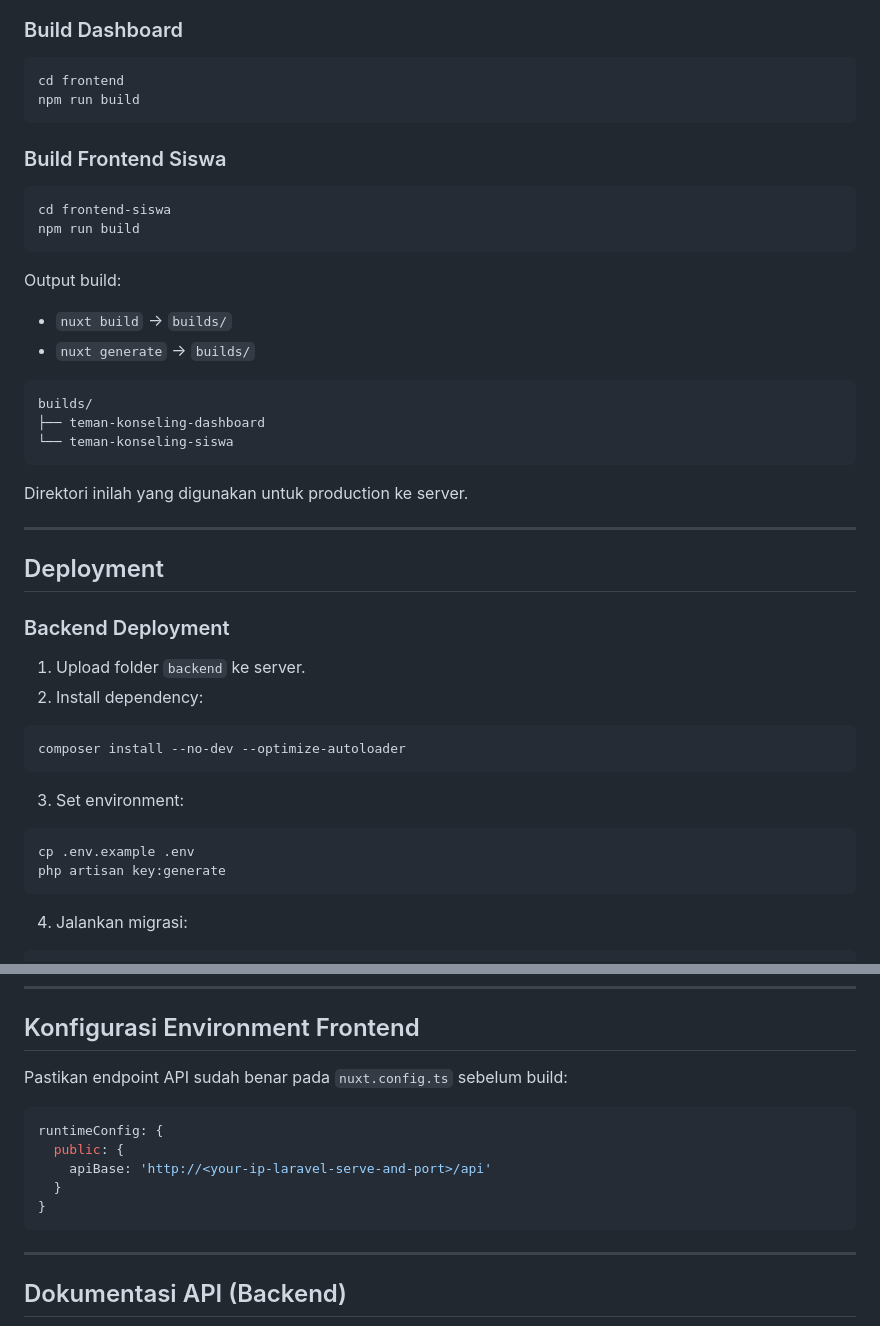
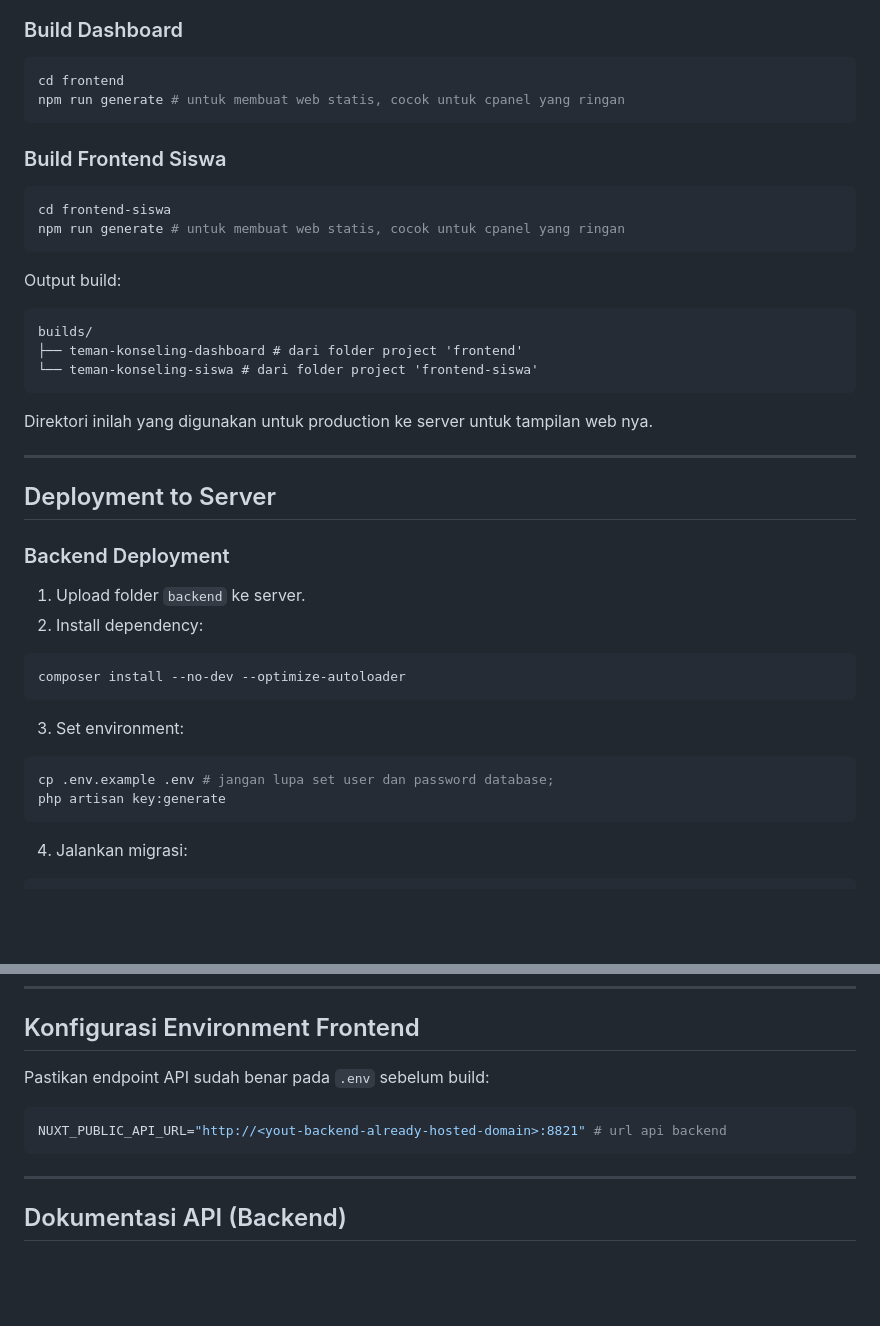
Before and after one commit to ItzKazuki/Teman-Konseling, a Markdown page: README.md, 2 parts joined by grey strips. Rendered like a GitHub page; blank space fills up the shorter version.

````diff
--- a/README.md
+++ b/README.md
@@ -108,32 +113,29 @@ Frontend dan frontend-siswa menggunakan konfigurasi script yang sama.
 
 ```bash
 cd frontend
-npm run build
+npm run generate # untuk membuat web statis, cocok untuk cpanel yang ringan
 ```
 
 ### Build Frontend Siswa
 
 ```bash
 cd frontend-siswa
-npm run build
+npm run generate # untuk membuat web statis, cocok untuk cpanel yang ringan
 ```
 
 Output build:
 
-* `nuxt build` → `builds/`
-* `nuxt generate` → `builds/`
-
 ```
 builds/
-├── teman-konseling-dashboard
-└── teman-konseling-siswa
+├── teman-konseling-dashboard # dari folder project 'frontend'
+└── teman-konseling-siswa # dari folder project 'frontend-siswa'
 ```
 
-Direktori inilah yang digunakan untuk production ke server.
+Direktori inilah yang digunakan untuk production ke server untuk tampilan web nya.
 
 ---
 
-## Deployment
+## Deployment to Server
 
 ### Backend Deployment
 
@@ -147,7 +149,7 @@ composer install --no-dev --optimize-autoloader
 3. Set environment:
 
 ```bash
-cp .env.example .env
+cp .env.example .env # jangan lupa set user dan password database;
 php artisan key:generate
 ```
 
@@ -172,14 +174,10 @@ backend/public
 
 ## Konfigurasi Environment Frontend
 
-Pastikan endpoint API sudah benar pada `nuxt.config.ts` sebelum build:
+Pastikan endpoint API sudah benar pada `.env` sebelum build:
 
-```ts
-runtimeConfig: {
-  public: {
-    apiBase: 'http://<your-ip-laravel-serve-and-port>/api'
-  }
-}
+```bash
+NUXT_PUBLIC_API_URL="http://<yout-backend-already-hosted-domain>:8821" # url api backend
 ```
 
 ---
````
Also changed, not shown: other parts of README.md (+14 -9 lines).
